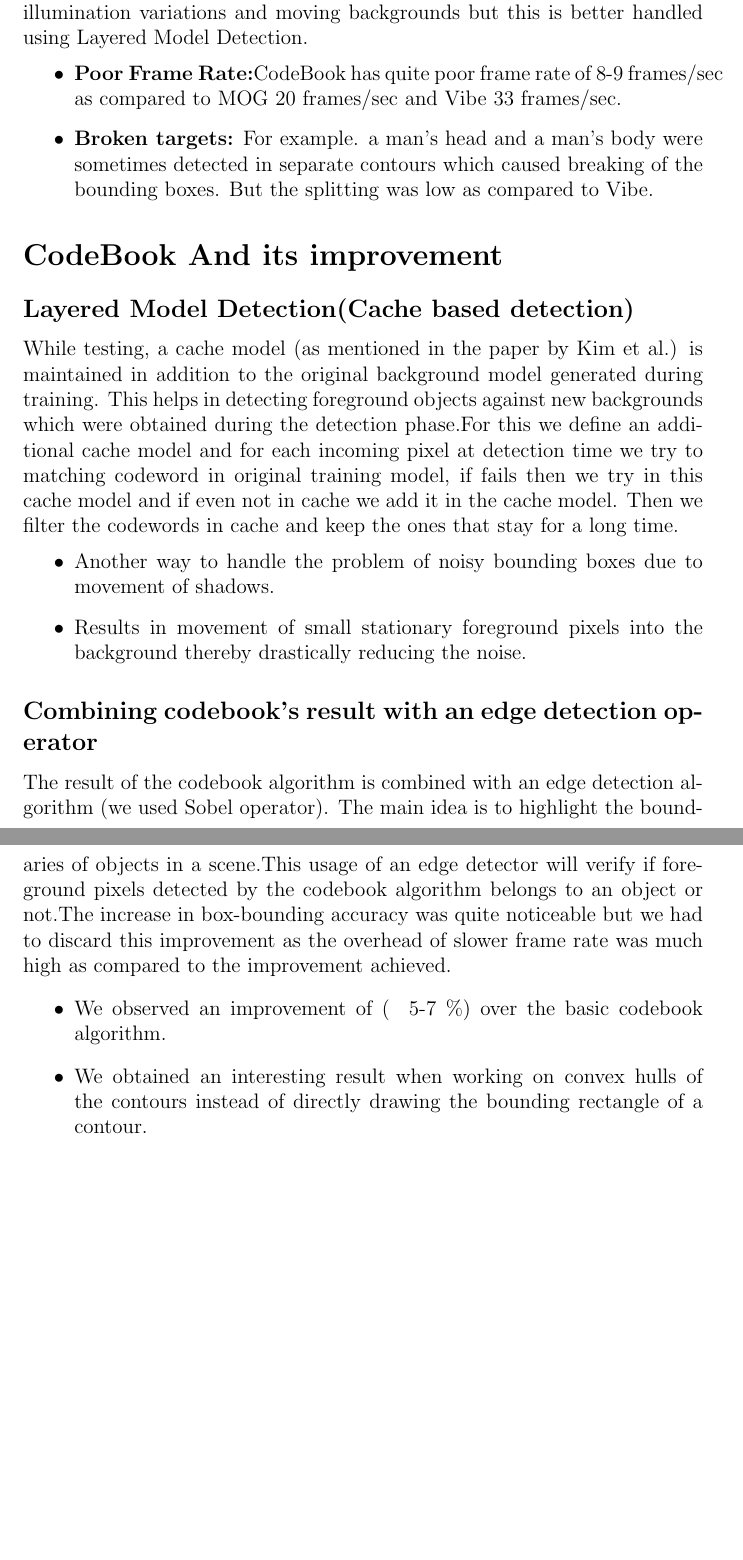
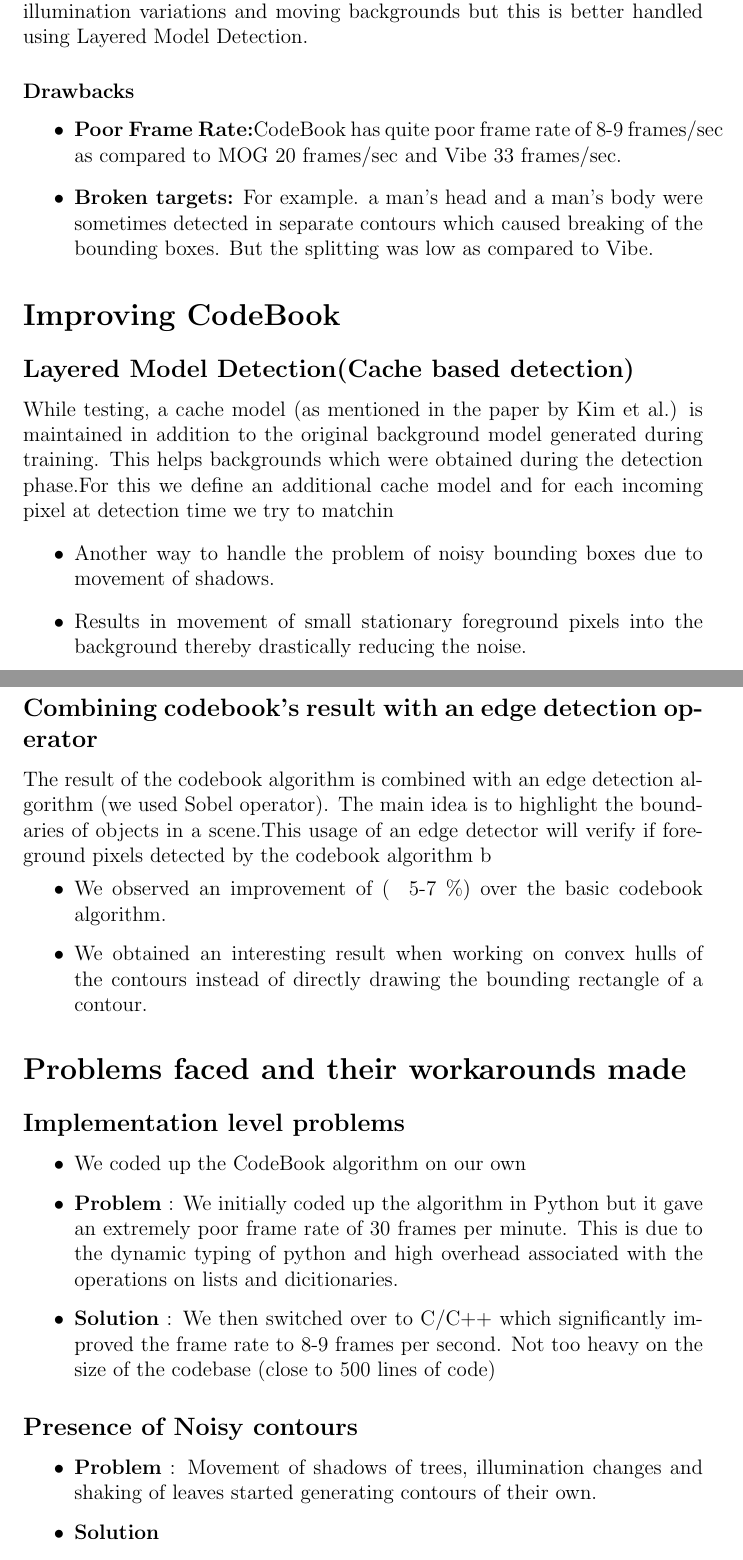
Before and after one commit to kmramit/Background-Foreground-Separation, a LaTeX document (report.tex): two parts of pages 4 and 5 of 5, joined at a grey line, cut so that both start at the same text, the shorter picture padded with empty space. Compiled offline with pdfLaTeX.

Commit message:
Added problems faced

```diff
--- a/report.tex
+++ b/report.tex
@@ -57,16 +58,17 @@ For each pixel values in the past at  its location are stored to maintain adn de
 
 \subsection*{CodeBook Algorithm}
 CodeBook algorithm works in two phases, namely learning phase and update phase.Sample background values at each pixel are quantized into codebooks which represent a compressed form of background model much like the bag-of-words representation in text sequences.This helps in capturing background variation due to periodic like motion over a long spam of time with limited memory being used.One of the advantages over other algorithm is that it does not need to be trained on strictly empty frames.Can somewhat handle illumination variations and moving backgrounds but this is better handled using Layered Model Detection.
+\subsubsection*{Drawbacks}
 \begin{itemize}
 \item {\bf Poor Frame Rate:}CodeBook has quite poor frame rate of 8-9 frames/sec as compared to MOG 20 frames/sec and Vibe
 33 frames/sec.
 \item {\bf Broken targets:} For example. a man's head and a man's body were sometimes detected in separate contours which caused breaking of the bounding boxes. But the splitting was low as compared to Vibe.
 \end{itemize}
 
-\section*{CodeBook And its improvement}
+\section*{Improving CodeBook}
 \subsection*{Layered Model Detection(Cache based detection)}
-While testing, a cache model (as mentioned in the paper by Kim et al.) is maintained in addition to the original background model generated during training. This helps in detecting foreground objects against new
-backgrounds which were obtained during the detection phase.For this we define an additional cache model and for each incoming pixel at detection time we try to matching codeword in original training model, if fails then we try in this cache model and if even not in cache we add it in the cache model. Then we filter the codewords in cache and keep the ones that stay for a long time.
+While testing, a cache model (as mentioned in the paper by Kim et al.) is maintained in addition to the original background model generated during training. This helps
+backgrounds which were obtained during the detection phase.For this we define an additional cache model and for each incoming pixel at detection time we try to matchin
 \begin{itemize}
 \item Another way to handle the problem of noisy bounding boxes due to movement of shadows.
 \item Results in movement of small stationary foreground pixels into the background thereby drastically reducing the noise.
@@ -74,9 +76,22 @@ backgrounds which were obtained during the detection phase.For this we define an
 
 \subsection*{Combining codebook's result with an edge detection operator}
 The result of the codebook algorithm is combined with an edge detection algorithm (we used Sobel operator).
-The main idea is to highlight the boundaries of objects in a scene.This usage of an edge detector will verify if foreground pixels detected by the codebook algorithm belongs to an object or not.The increase in box-bounding accuracy was quite noticeable but we had to discard this improvement as the overhead of slower frame rate was much high as compared to the improvement achieved.
+The main idea is to highlight the boundaries of objects in a scene.This usage of an edge detector will verify if foreground pixels detected by the codebook algorithm b
 \begin{itemize}
 \item We observed an improvement of (~ 5-7 \%) over the basic codebook algorithm.
 \item We obtained an interesting result when working on convex hulls of the contours instead of directly drawing the bounding rectangle of a contour.
 \end{itemize}
 
+\section*{Problems faced and their workarounds made}
+\subsection*{Implementation level problems}
+\begin{itemize}
+\item We coded up the CodeBook algorithm on our own
+\item \textbf{Problem} : We initially coded up the algorithm in Python but it gave an extremely poor frame rate of 30 frames per minute. This is due to the dynamic typing of python and high overhead associated with the operations on lists and dicitionaries.
+\item \textbf{Solution} : We then switched over to C/C++ which significantly improved the frame rate to 8-9 frames per second. Not too heavy on the size of the codebase (close to 500 lines of code)
+\end{itemize}
+
+\subsection*{Presence of Noisy contours}
+\begin{itemize}
+\item \textbf{Problem} : Movement of shadows of trees, illumination changes and shaking of leaves started generating contours of their own.
+\item \textbf{Solution}
+    \begin{itemize}
```
Also changed, not shown: report.tex (9 more changed lines).
